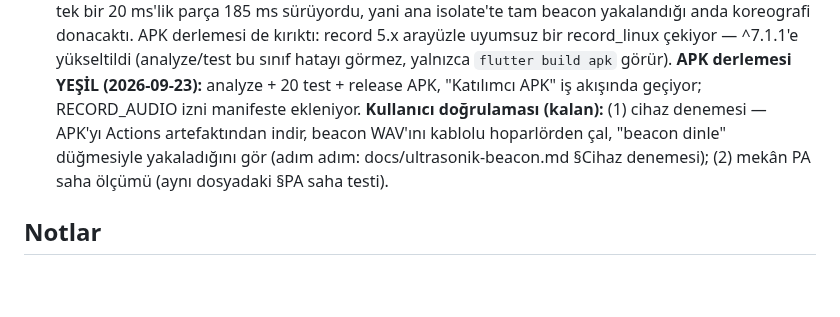
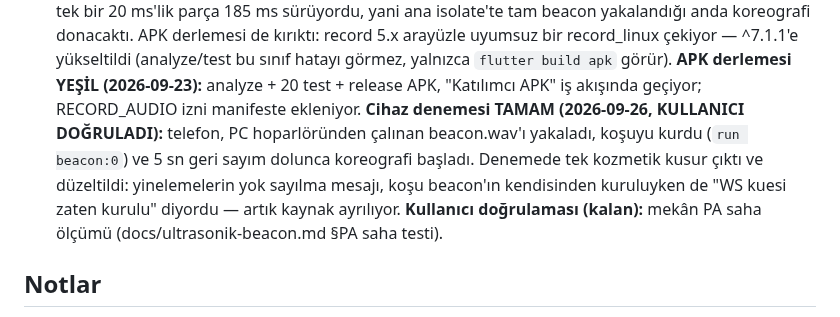
Before and after one commit to msaliheroglu/tekses, a Markdown page: docs/faz1-plan-ve-durum.md, the part around the change. Drawn GitHub-style; blank space fills up the shorter version.

```diff
--- a/docs/faz1-plan-ve-durum.md
+++ b/docs/faz1-plan-ve-durum.md
@@ -227,10 +227,14 @@ adım sırasını izler.
   hatayı görmez, yalnızca `flutter build apk` görür).
   **APK derlemesi YEŞİL (2026-09-23):** analyze + 20 test + release APK,
   "Katılımcı APK" iş akışında geçiyor; RECORD_AUDIO izni manifeste ekleniyor.
-  **Kullanıcı doğrulaması (kalan):** (1) cihaz denemesi — APK'yı Actions
-  artefaktından indir, beacon WAV'ını kablolu hoparlörden çal, "beacon dinle"
-  düğmesiyle yakaladığını gör (adım adım: docs/ultrasonik-beacon.md §Cihaz
-  denemesi); (2) mekân PA saha ölçümü (aynı dosyadaki §PA saha testi).
+  **Cihaz denemesi TAMAM (2026-09-26, KULLANICI DOĞRULADI):** telefon,
+  PC hoparlöründen çalınan beacon.wav'ı yakaladı, koşuyu kurdu (`run
+  beacon:0`) ve 5 sn geri sayım dolunca koreografi başladı. Denemede tek
+  kozmetik kusur çıktı ve düzeltildi: yinelemelerin yok sayılma mesajı,
+  koşu beacon'ın kendisinden kuruluyken de "WS kuesi zaten kurulu"
+  diyordu — artık kaynak ayrılıyor.
+  **Kullanıcı doğrulaması (kalan):** mekân PA saha ölçümü
+  (docs/ultrasonik-beacon.md §PA saha testi).
 
 ## Notlar
 
```
Also changed, not shown: docs/ultrasonik-beacon.md (+6 -3 lines).
